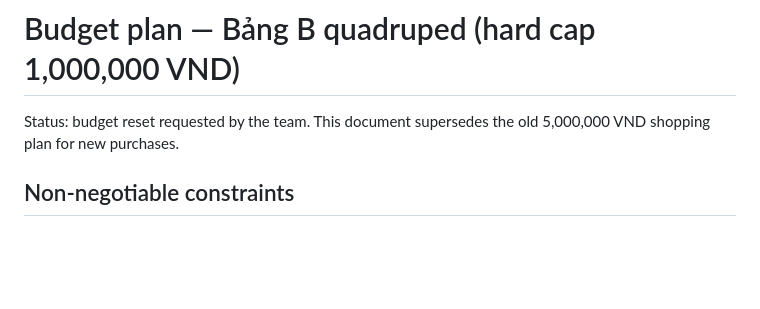
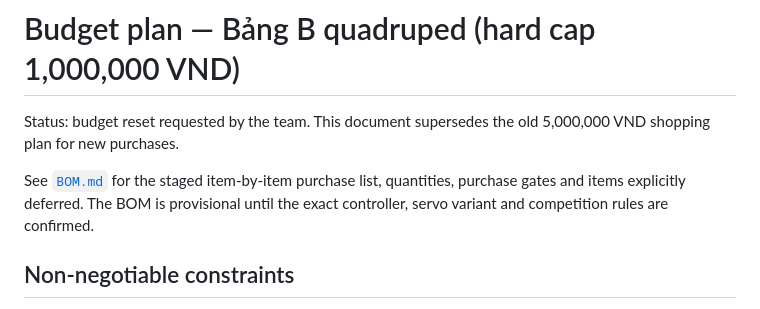
Before and after one commit to hehebacon/tin-hoc-tre-thcs-NSL-vt-2026-2027, a Markdown page: BUDGET_1000000.md, the part around the change. GitHub-like rendering; blank space fills up the shorter version.

Commit message:
docs: link budget plan to itemized BOM

```diff
--- a/BUDGET_1000000.md
+++ b/BUDGET_1000000.md
@@ -1,6 +1,8 @@
 # Budget plan — Bảng B quadruped (hard cap 1,000,000 VND)
 
 Status: budget reset requested by the team. This document supersedes the old 5,000,000 VND shopping plan for new purchases.
+
+See [`BOM.md`](BOM.md) for the staged item-by-item purchase list, quantities, purchase gates and items explicitly deferred. The BOM is provisional until the exact controller, servo variant and competition rules are confirmed.
 
 ## Non-negotiable constraints
 
```
